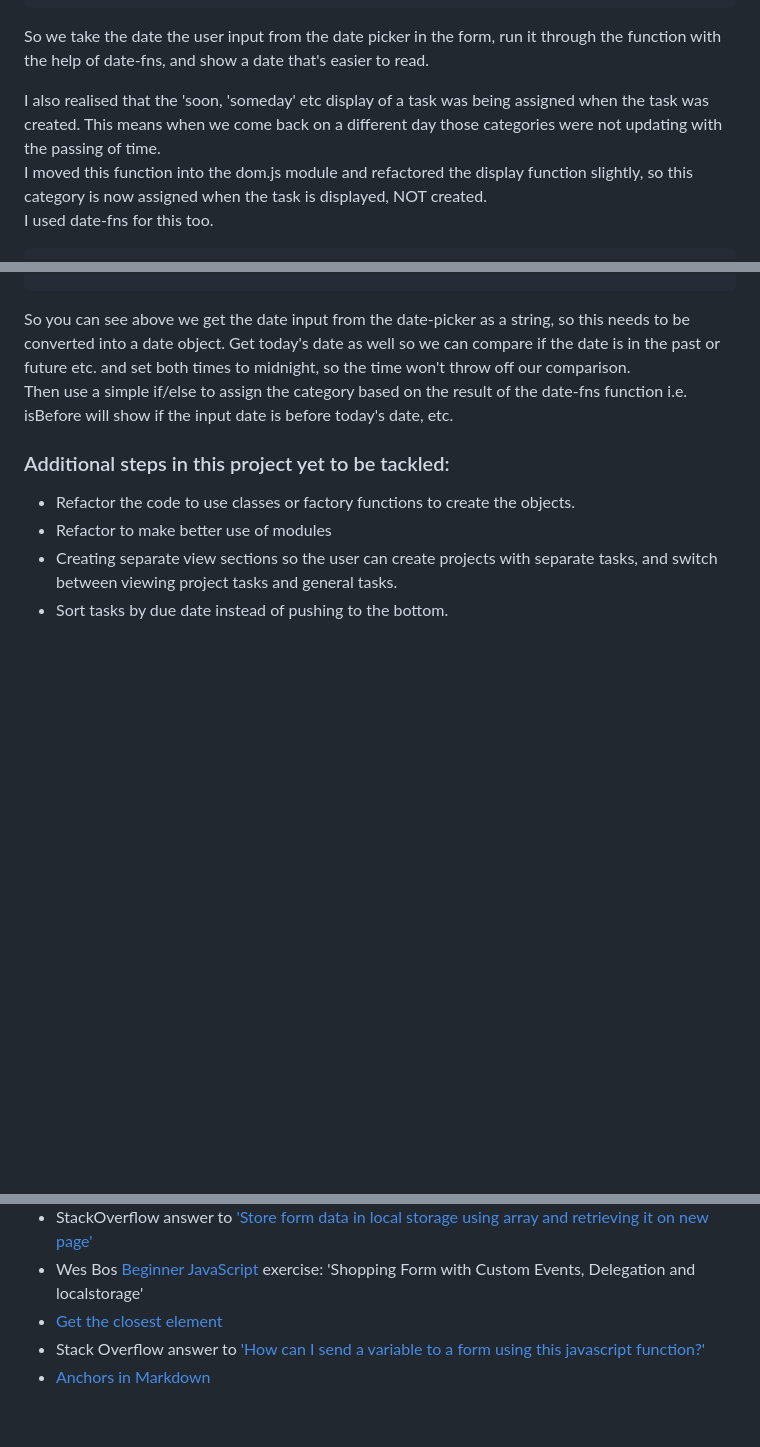
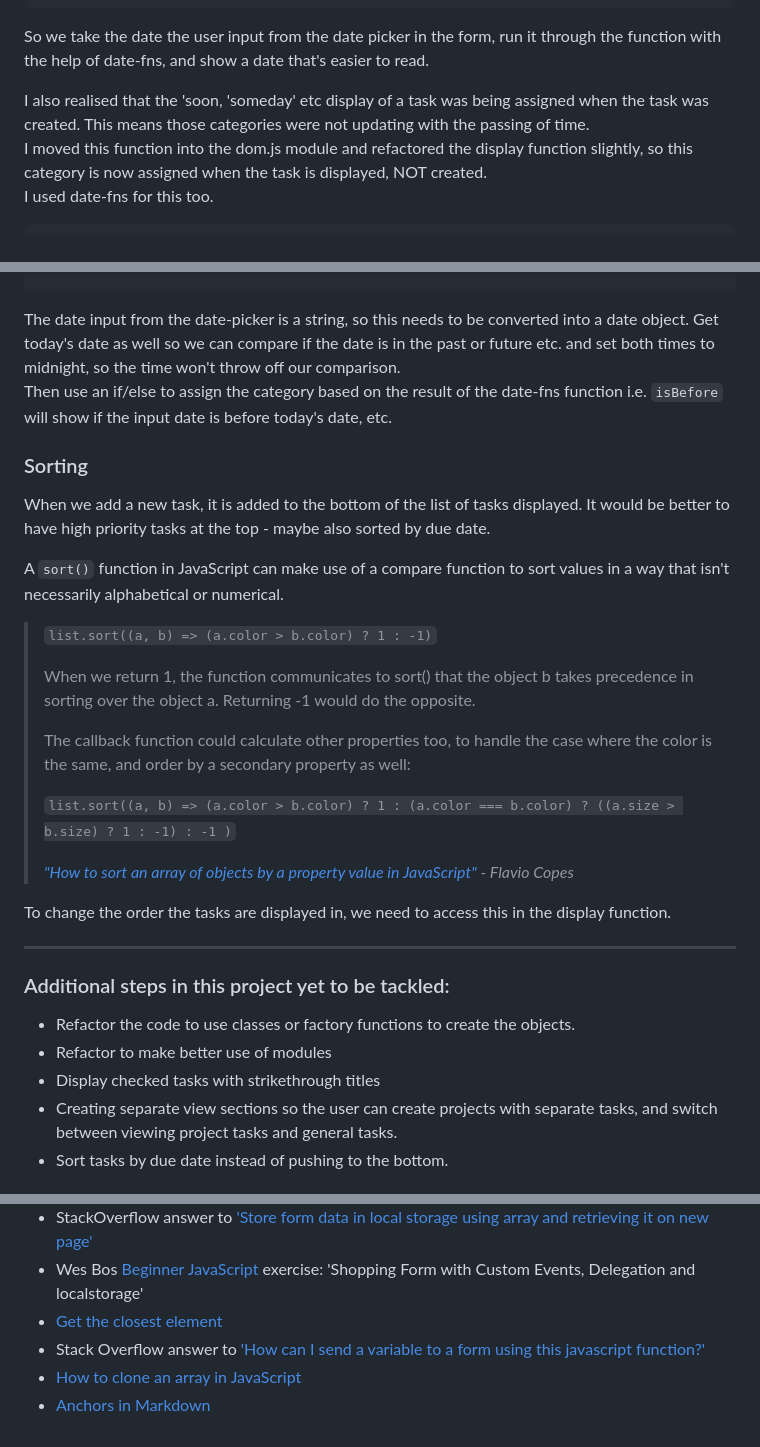
Before and after one commit to mchlol/todo, a Markdown page: README.md, 3 parts joined by grey strips. GitHub-like rendering; blank space fills up the shorter version.

````diff
--- a/README.md
+++ b/README.md
@@ -299,7 +299,7 @@ And within my createLiElement function, at the part where a span is created to h
 ```
 So we take the date the user input from the date picker in the form, run it through the function with the help of date-fns, and show a date that's easier to read.
 
-I also realised that the 'soon, 'someday' etc display of a task was being assigned when the task was created. This means when we come back on a different day those categories were not updating with the passing of time.
+I also realised that the 'soon, 'someday' etc display of a task was being assigned when the task was created. This means those categories were not updating with the passing of time.
 I moved this function into the dom.js module and refactored the display function slightly, so this category is now assigned when the task is displayed, NOT created.
 I used date-fns for this too.
 ```
@@ -325,14 +325,37 @@ function checkDueDate(date) {
     return showDueDate;
 };
 ```
-So you can see above we get the date input from the date-picker as a string, so this needs to be converted into a date object. Get today's date as well so we can compare if the date is in the past or future etc. and set both times to midnight, so the time won't throw off our comparison.
-Then use a simple if/else to assign the category based on the result of the date-fns function i.e. isBefore will show if the input date is before today's date, etc.
+The date input from the date-picker is a string, so this needs to be converted into a date object. Get today's date as well so we can compare if the date is in the past or future etc. and set both times to midnight, so the time won't throw off our comparison.
+Then use an if/else to assign the category based on the result of the date-fns function i.e. `isBefore` will show if the input date is before today's date, etc.
 
+### Sorting
+
+When we add a new task, it is added to the bottom of the list of tasks displayed. It would be better to have high priority tasks at the top - maybe also sorted by due date.
+
+A `sort()` function in JavaScript can make use of a compare function to sort values in a way that isn't necessarily alphabetical or numerical.
+
+>`list.sort((a, b) => (a.color > b.color) ? 1 : -1)`
+>
+> When we return 1, the function communicates to sort() that the object b takes precedence in sorting over the object a. Returning -1 would do the opposite.
+>
+> The callback function could calculate other properties too, to handle the case where the color is the same, and order by a secondary property as well:
+>
+>`list.sort((a, b) => (a.color > b.color) ? 1 : (a.color === b.color) ? ((a.size > b.size) ? 1 : -1) : -1 )`
+>
+> *["How to sort an array of objects by a property value in JavaScript"](https://flaviocopes.com/how-to-sort-array-of-objects-by-property-javascript/) - Flavio Copes*
+
+
+To change the order the tasks are displayed in, we need to access this in the display function.
+
+
+
+---
 
 ###  Additional steps in this project yet to be tackled:
 
 - Refactor the code to use classes or factory functions to create the objects.
 - Refactor to make better use of modules
+- Display checked tasks with strikethrough titles
 - Creating separate view sections so the user can create projects with separate tasks, and switch between viewing project tasks and general tasks.
 - Sort tasks by due date instead of pushing to the bottom.
 
@@ -351,4 +374,5 @@ Links to some of the docs, tutorials, blog posts, or stack overflow answers I us
 - Wes Bos [Beginner JavaScript](https://beginnerjavascript.com/) exercise: 'Shopping Form with Custom Events, Delegation and localstorage'
 - [Get the closest element](https://developer.mozilla.org/en-US/docs/Web/API/Element/closest)
 - Stack Overflow answer to ['How can I send a variable to a form using this javascript function?'](https://stackoverflow.com/questions/4855430/how-can-i-send-a-variable-to-a-form-using-this-javascript-function)
+- [How to clone an array in JavaScript](https://www.freecodecamp.org/news/how-to-clone-an-array-in-javascript-1d3183468f6a/)
 - [Anchors in Markdown](https://gist.github.com/asabaylus/3071099)
````
